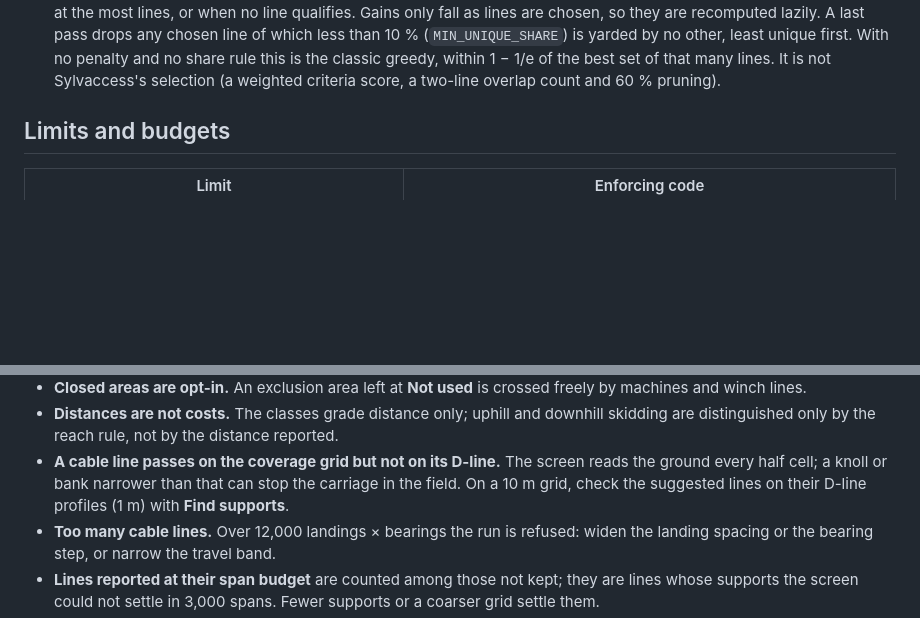
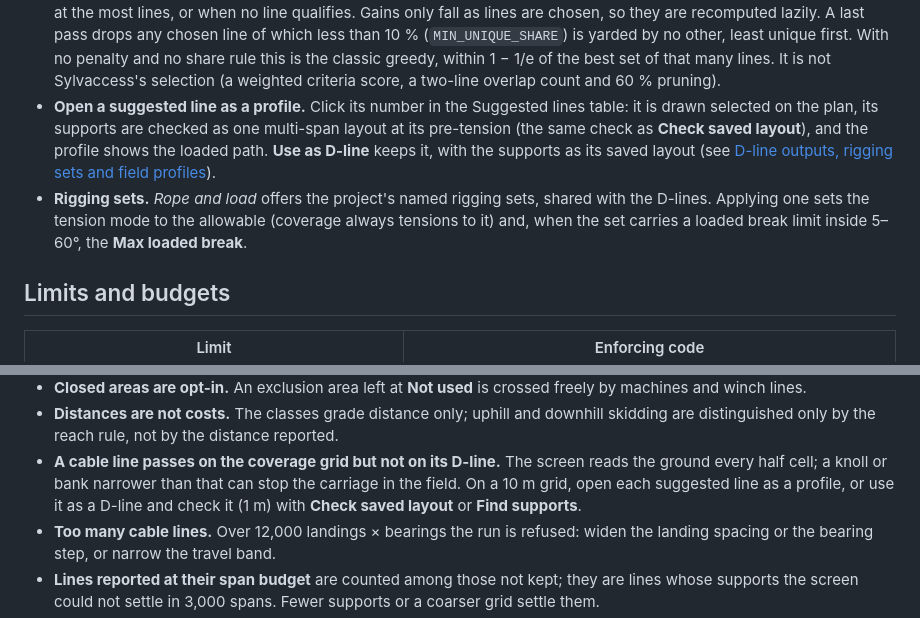
Before and after one commit to ahzs645/PGMaps, a Markdown page: docs/forestry-road-design/extraction-reach.md, 2 parts joined by grey strips. Drawn GitHub-style; blank space fills up the shorter version.

```diff
--- a/docs/forestry-road-design/extraction-reach.md
+++ b/docs/forestry-road-design/extraction-reach.md
@@ -226,6 +226,14 @@ method of testing a line is PGMaps' own, on the cable-layout module's span check
   is yarded by no other, least unique first. With no penalty and no share rule this is the classic
   greedy, within 1 − 1/e of the best set of that many lines. It is not Sylvaccess's selection (a
   weighted criteria score, a two-line overlap count and 60 % pruning).
+- **Open a suggested line as a profile.** Click its number in the Suggested lines table: it is drawn
+  selected on the plan, its supports are checked as one multi-span layout at its pre-tension (the
+  same check as **Check saved layout**), and the profile shows the loaded path. **Use as D-line**
+  keeps it, with the supports as its saved layout (see
+  [D-line outputs, rigging sets and field profiles](cable-outputs-and-field-profiles.md)).
+- **Rigging sets.** _Rope and load_ offers the project's named rigging sets, shared with the
+  D-lines. Applying one sets the tension mode to the allowable (coverage always tensions to it) and,
+  when the set carries a loaded break limit inside 5–60°, the **Max loaded break**.
 
 ## Limits and budgets
 
@@ -312,7 +320,8 @@ Selection takes 10–160 ms and follows its settings without a new run.
   distinguished only by the reach rule, not by the distance reported.
 - **A cable line passes on the coverage grid but not on its D-line.** The screen reads the ground
   every half cell; a knoll or bank narrower than that can stop the carriage in the field. On a 10 m
-  grid, check the suggested lines on their D-line profiles (1 m) with **Find supports**.
+  grid, open each suggested line as a profile, or use it as a D-line and check it (1 m) with
+  **Check saved layout** or **Find supports**.
 - **Too many cable lines.** Over 12,000 landings × bearings the run is refused: widen the landing
   spacing or the bearing step, or narrow the travel band.
 - **Lines reported at their span budget** are counted among those not kept; they are lines whose
```
Also changed, not shown: docs/forestry-road-design/cable-outputs-and-field-profiles.md (added, +119 -0 lines), docs/forestry-road-design/exports-and-project-files.md (+3 -1 lines).
